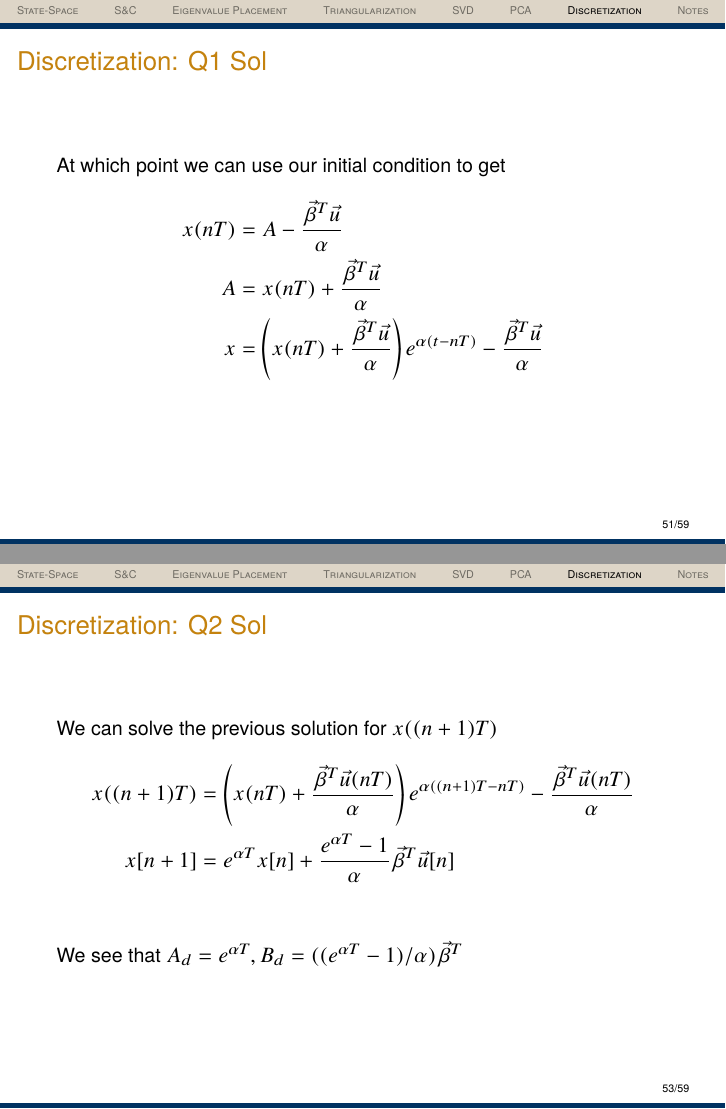
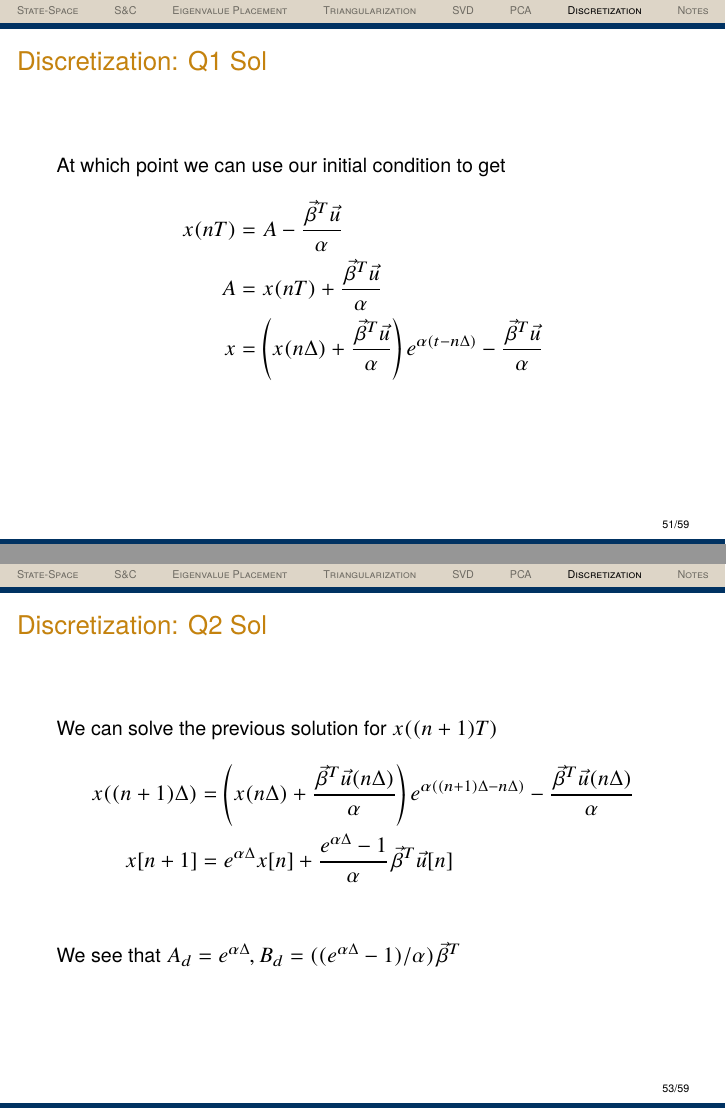
Before and after one commit to hkntutoring/ee16b-mt2-review, LaTeX slides (mt2.tex): pages 76 and 78 of 84, joined at a grey line. The pictures show the PDF file mt2.pdf that the author committed with the source.

Commit message:
updated notation convention for sampling period to \Delta

```diff
--- a/mt2.tex
+++ b/mt2.tex
@@ -932,5 +931,6 @@ x' &= A e^{\alpha (t - nT)} \text{, for some integration constant \em{A}} \\
-x + \frac{\vec \beta^T \vec u}{\alpha} &= A e^{\alpha (t - nT)} \\
-x &= A e^{\alpha (t - nT)} - \frac{\vec \beta^T \vec u}{\alpha}
+x' &= A e^{\alpha (t - n \Delta)} \text{, for some integration constant \em{A}} \\
+x + \frac{\vec \beta^T \vec u}{\alpha} &= A e^{\alpha (t - n \Delta)} \\
+x &= A e^{\alpha (t - n \Delta)} - \frac{\vec \beta^T \vec u}{\alpha}
 \end{align*}
 \end{frame}
 \begin{frame}{Discretization: Q1 Sol}
@@ -938,22 +938,22 @@ At which point we can use our initial condition to get
 \begin{align*}
 x(nT) &= A - \frac{\vec \beta^T \vec u}{\alpha} \\
 A &= x(nT) + \frac{\vec \beta^T \vec u}{\alpha} \\
-x &= \left( x(nT) + \frac{\vec \beta^T \vec u}{\alpha} \right) e^{\alpha (t - nT)} - \frac{\vec \beta^T \vec u}{\alpha}
+x &= \left( x(n \Delta) + \frac{\vec \beta^T \vec u}{\alpha} \right) e^{\alpha (t - n \Delta)} - \frac{\vec \beta^T \vec u}{\alpha}
 \end{align*}
 \end{frame}
 
 \begin{frame}{Discretization: Q2}
-Using the differential equation derived from question 1, create a discrete-time system to model the continuous time. In other words, if $x[n] = x(nT), \vec{u}[n] = \vec{u}(nT)$, find a relation such that
+Using the differential equation derived from question 1, create a discrete-time system to model the continuous time. In other words, if $x[n] = x(n \Delta), \vec{u}[n] = \vec{u}(n \Delta)$, find a relation such that
 \[ x[n + 1] = A_d x[n] + B_d \vec{u}[n] \]
 \end{frame}
 
 \begin{frame}{Discretization: Q2 Sol}
 We can solve the previous solution for $x((n + 1)T)$
 \begin{align*}
-x((n + 1)T) &= \left( x(nT) + \frac{\vec \beta^T \vec u(nT)}{\alpha} \right) e^{\alpha ((n + 1)T - nT)} - \frac{\vec \beta^T \vec u(nT)}{\alpha} \\
-x[n + 1] &= e^{\alpha T} x[n] + \frac{e^{\alpha T} - 1}{\alpha} \vec{\beta}^T \vec{u}[n] \\
+x((n + 1) \Delta) &= \left( x(n \Delta) + \frac{\vec \beta^T \vec u(n \Delta)}{\alpha} \right) e^{\alpha ((n + 1)\Delta - n \Delta)} - \frac{\vec \beta^T \vec u(n \Delta)}{\alpha} \\
+x[n + 1] &= e^{\alpha \Delta} x[n] + \frac{e^{\alpha \Delta} - 1}{\alpha} \vec{\beta}^T \vec{u}[n] \\
 \end{align*}
-We see that $A_d = e^{\alpha T}, B_d = ((e^{\alpha T} - 1) / \alpha) \vec{\beta}^T$
+We see that $A_d = e^{\alpha \Delta}, B_d = ((e^{\alpha \Delta} - 1) / \alpha) \vec{\beta}^T$
 \end{frame}
 
 \begin{frame}{Discretization: Q3}
```
Also changed, not shown: mt2.pdf, mt2.tex (5 more changed lines).
